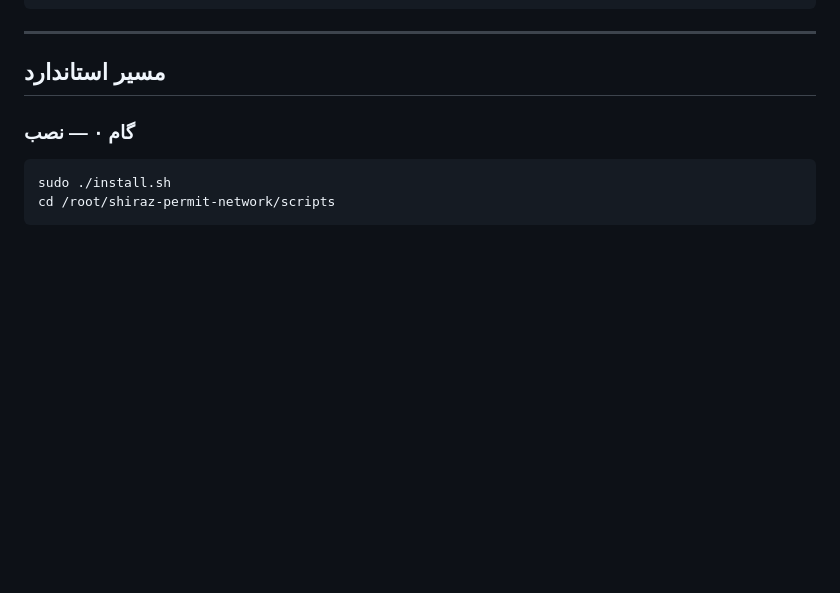
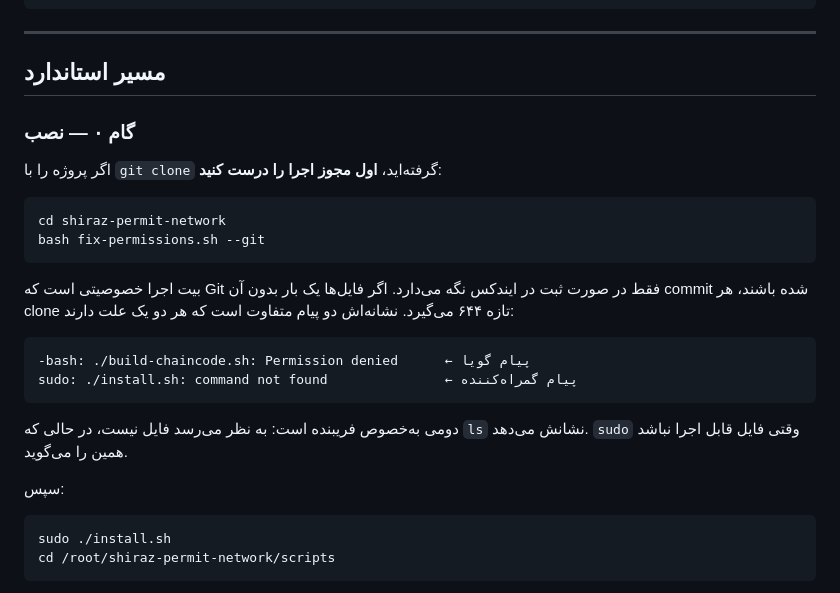
Before and after one commit to mohammadlohrasbi/shiraz-permit-network, a Markdown page: RUNBOOK.md, the part around the change. GitHub-like rendering; blank space fills up the shorter version.

````diff
--- a/RUNBOOK.md
+++ b/RUNBOOK.md
@@ -24,6 +24,24 @@ free -h
 ## مسیر استاندارد
 
 ### گام ۰ — نصب
+
+اگر پروژه را با `git clone` گرفته‌اید، **اول مجوز اجرا را درست کنید**:
+
+```bash
+cd shiraz-permit-network
+bash fix-permissions.sh --git
+```
+
+بیت اجرا خصوصیتی است که Git فقط در صورت ثبت در ایندکس نگه می‌دارد. اگر فایل‌ها یک بار بدون آن commit شده باشند، هر clone تازه ۶۴۴ می‌گیرد. نشانه‌اش دو پیام متفاوت است که هر دو یک علت دارند:
+
+```
+-bash: ./build-chaincode.sh: Permission denied      ← پیام گویا
+sudo: ./install.sh: command not found               ← پیام گمراه‌کننده
+```
+
+دومی به‌خصوص فریبنده است: به نظر می‌رسد فایل نیست، در حالی که `ls` نشانش می‌دهد. `sudo` وقتی فایل قابل اجرا نباشد همین را می‌گوید.
+
+سپس:
 
 ```bash
 sudo ./install.sh
````
